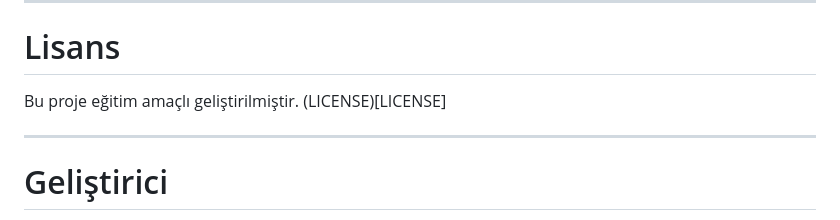
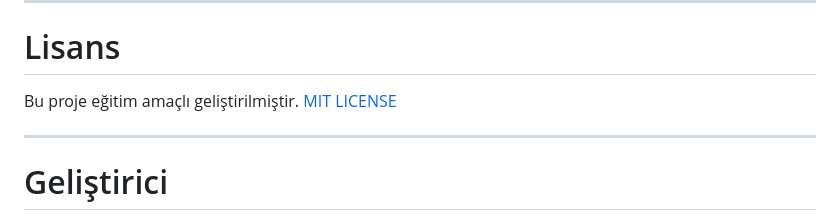
Before and after one commit to dusova/minimal-blog-cms, a Markdown page: README.md, the part around the change. Rendered like a GitHub page.

```diff
--- a/README.md
+++ b/README.md
@@ -497,7 +497,7 @@ Bu proje minimal tutulmuştur. Ama mimari, “sonradan büyütülebilir” şeki
 
 # Lisans
 
-Bu proje eğitim amaçlı geliştirilmiştir. (LICENSE)[LICENSE]
+Bu proje eğitim amaçlı geliştirilmiştir. [MIT LICENSE](LICENSE)
 
 ---
 
```
